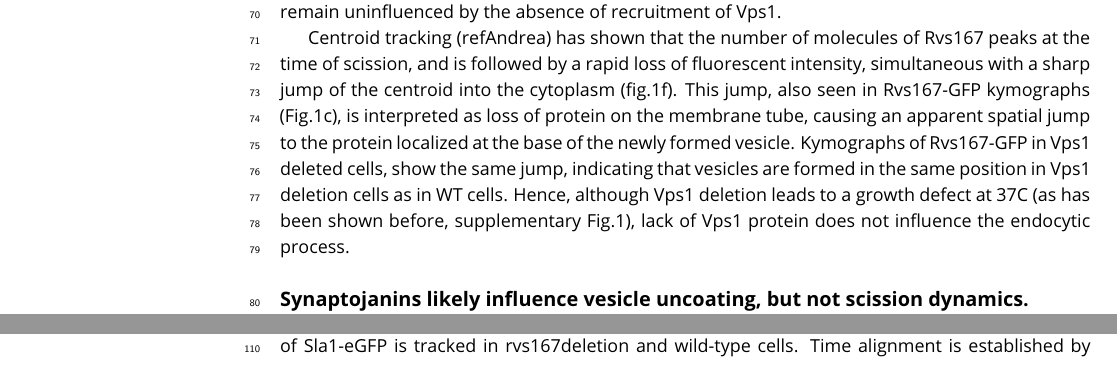
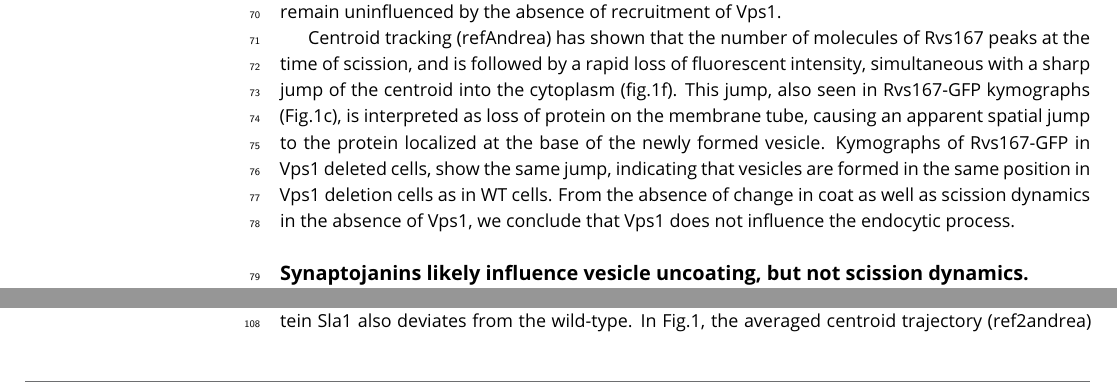
Before and after one commit to deepikaamenon/scission_paper, a LaTeX document (main.tex): two parts of pages 2 and 5 of 8 before the commit and two parts of pages 2 and 4 of 8 after it, joined at a grey line, cut so that both start at the same text. Compiled offline with pdfLaTeX.

Commit message:
txs auto checkin

```diff
--- a/main.tex
+++ b/main.tex
@@ -65,7 +65,7 @@ In Fig.e, the averaged centroid trajectory (ref2andrea)- henceforth centroid- of
 
 Centroid movement of Sla1-eGFP in wild-type cells shows a linear movement to about 150nm. Sla1 movement in \textit{vps1$\Delta$} cells has the same amount of inward movement to about 150nm, and has the same speed of movement as in wild-type cells. This indicates that plasma membrane dynamics remain uninfluenced by the absence of recruitment of Vps1.
 
-Centroid tracking (refAndrea) has shown that the number of molecules of Rvs167 peaks at the time of scission, and is followed by a rapid loss of fluorescent intensity, simultaneous with a sharp jump of the centroid into the cytoplasm (fig.1f). This jump, also seen in Rvs167-GFP kymographs (Fig.1c), is interpreted as loss of protein on the membrane tube, causing an apparent spatial jump to the protein localized at the base of the newly formed vesicle. Kymographs of Rvs167-GFP in Vps1 deleted cells, show the same jump, indicating that vesicles are formed in the same position in Vps1 deletion cells as in WT cells. Hence, although Vps1 deletion leads to a growth defect at 37C (as has been shown before, supplementary Fig.1), lack of Vps1 protein does not influence the endocytic process.
+Centroid tracking (refAndrea) has shown that the number of molecules of Rvs167 peaks at the time of scission, and is followed by a rapid loss of fluorescent intensity, simultaneous with a sharp jump of the centroid into the cytoplasm (fig.1f). This jump, also seen in Rvs167-GFP kymographs (Fig.1c), is interpreted as loss of protein on the membrane tube, causing an apparent spatial jump to the protein localized at the base of the newly formed vesicle. Kymographs of Rvs167-GFP in Vps1 deleted cells, show the same jump, indicating that vesicles are formed in the same position in Vps1 deletion cells as in WT cells. From the absence of change in coat as well as scission dynamics in the absence of Vps1, we conclude that Vps1 does not influence the endocytic process.
 
 \begin{figure}
 	\includegraphics[width=\hsize]{figures/vpsdel_9}
```
